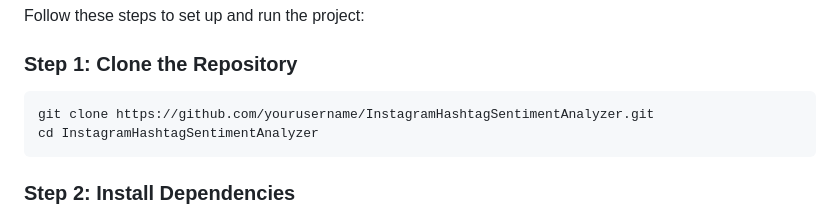
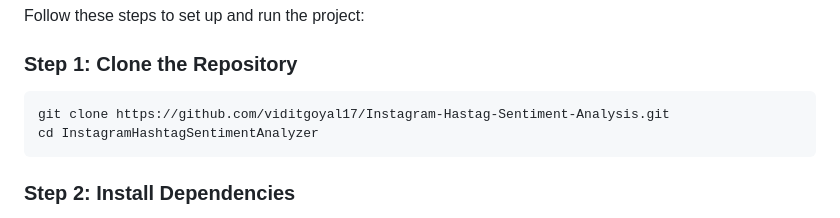
Before and after one commit to viditgoyal17/Social-Media-Sentiment-Analysis, a Markdown page: README.md, the part around the change. Rendered like a GitHub page.

```diff
--- a/README.md
+++ b/README.md
@@ -55,7 +55,7 @@ Follow these steps to set up and run the project:
 
 ### Step 1: Clone the Repository
 
-    git clone https://github.com/yourusername/InstagramHashtagSentimentAnalyzer.git
+    git clone https://github.com/viditgoyal17/Instagram-Hastag-Sentiment-Analysis.git
     cd InstagramHashtagSentimentAnalyzer
 
 
```
